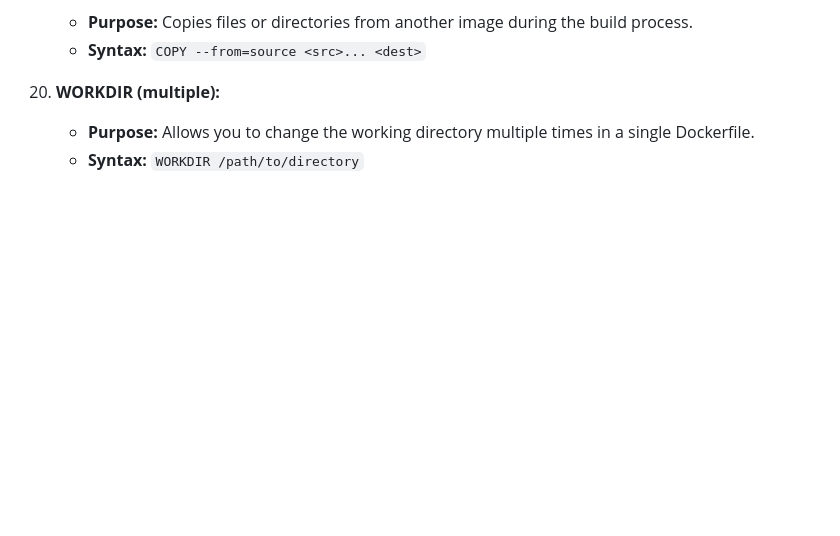
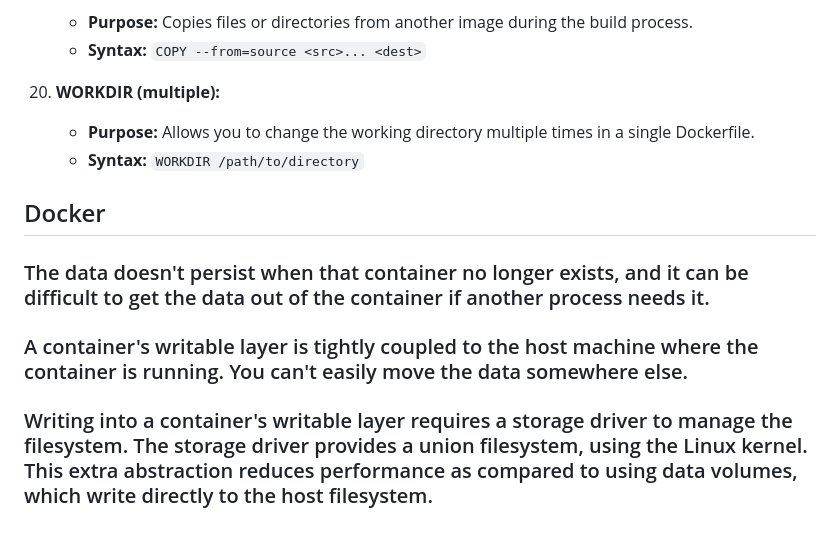
Before and after one commit to sushantrout/docker-complete-tutorial, a Markdown page: README.md, the part around the change. GitHub-like rendering; blank space fills up the shorter version.

```diff
--- a/README.md
+++ b/README.md
@@ -196,3 +196,8 @@ docker push sushant968/ubuntu-nginx-image
 20. **WORKDIR (multiple):**
     - **Purpose:** Allows you to change the working directory multiple times in a single Dockerfile.
     - **Syntax:** `WORKDIR /path/to/directory`
+
+## Docker
+### The data doesn't persist when that container no longer exists, and it can be difficult to get the data out of the container if another process needs it.
+### A container's writable layer is tightly coupled to the host machine where the container is running. You can't easily move the data somewhere else.
+### Writing into a container's writable layer requires a storage driver to manage the filesystem. The storage driver provides a union filesystem, using the Linux kernel. This extra abstraction reduces performance as compared to using data volumes, which write directly to the host filesystem.
```
